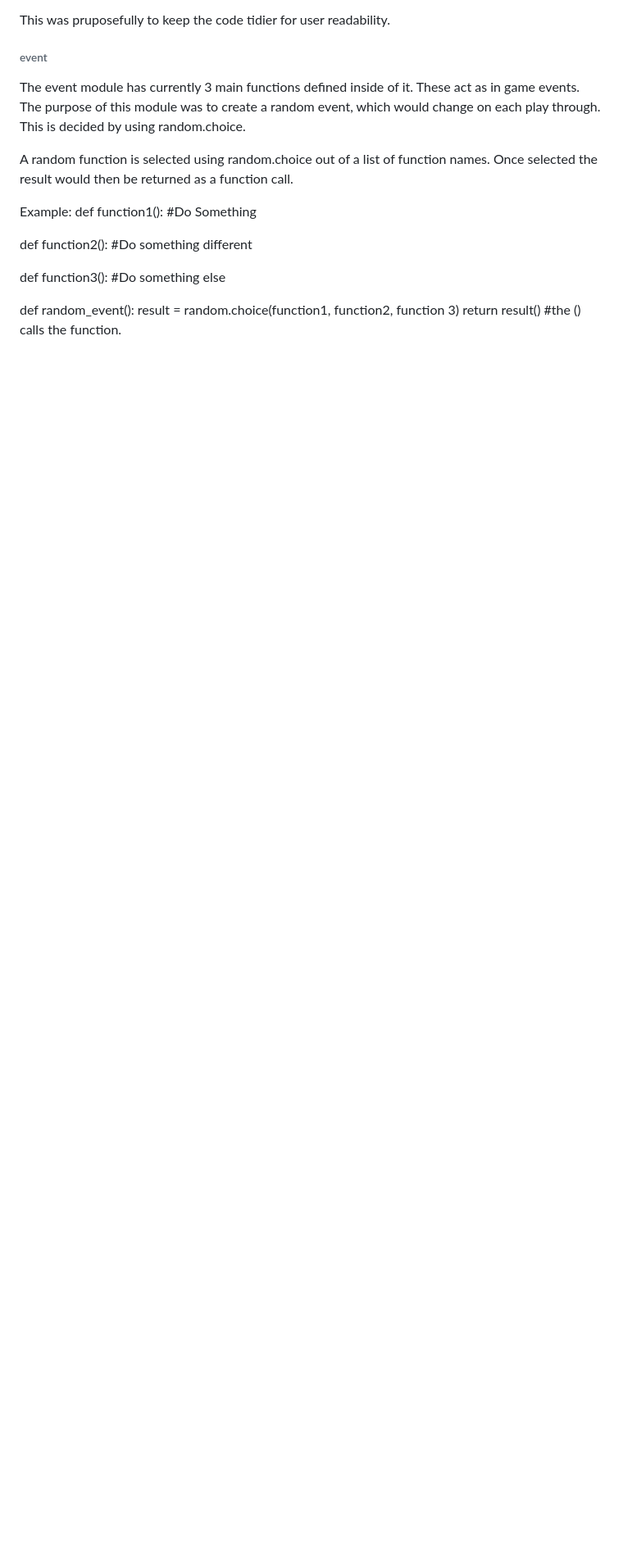
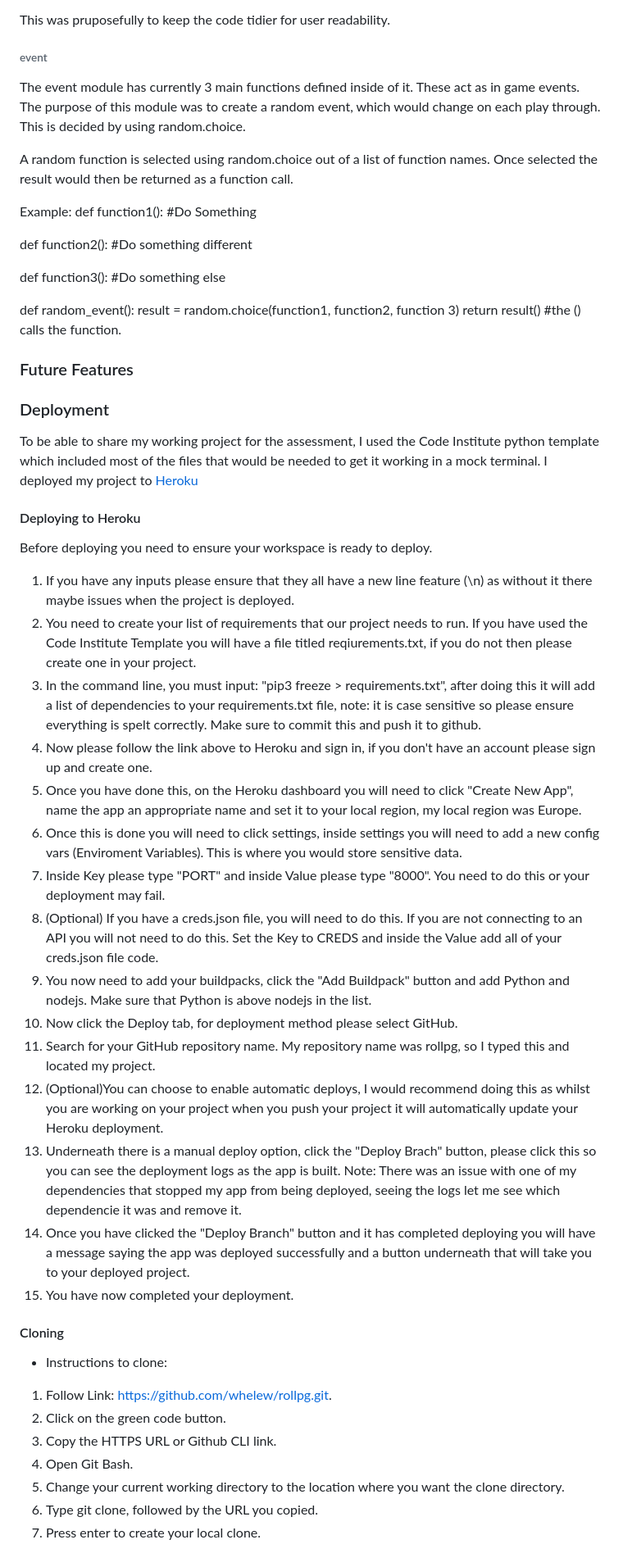
Before and after one commit to whelew/rollpg, a Markdown page: README.md, the part around the change printed below. Shown: that part at 82% size. Drawn GitHub-style; blank space fills up the shorter version.

Commit message:
Updated README, Deployment section added

```diff
--- a/README.md
+++ b/README.md
@@ -129,3 +136,43 @@ def function3():
 def random_event():
     result = random.choice(function1, function2, function 3)
     return result() #the () calls the function.
+
+### Future Features
+
+
+### Deployment
+
+To be able to share my working project for the assessment, I used the Code Institute python template which included most of the files that would be needed to get it working in a mock terminal. I deployed my project to [Heroku](https://dashboard.heroku.com/)
+
+#### Deploying to Heroku
+
+Before deploying you need to ensure your workspace is ready to deploy.
+
+1. If you have any inputs please ensure that they all have a new line feature (\n) as without it there maybe issues when the project is deployed.
+2. You need to create your list of requirements that our project needs to run. If you have used the Code Institute Template you will have a file titled reqiurements.txt, if you do not then please create one in your project.
+3. In the command line, you must input: "pip3 freeze > requirements.txt", after doing this it will add a list of dependencies to your requirements.txt file, note: it is case sensitive so please ensure everything is spelt correctly. Make sure to commit this and push it to github.
+4.  Now please follow the link above to Heroku and sign in, if you don't have an account please sign up and create one.
+5. Once you have done this, on the Heroku dashboard you will need to click "Create New App", name the app an appropriate name and set it to your local region, my local region was Europe.
+6. Once this is done you will need to click settings, inside settings you will need to add a new config vars (Enviroment Variables). This is where you would store sensitive data.
+7. Inside Key please type "PORT" and inside Value please type "8000". You need to do this or your deployment may fail.
+8. (Optional) If you have a creds.json file, you will need to do this. If you are not connecting to an API you will not need to do this. Set the Key to CREDS and inside the Value add all of your creds.json file code.
+9. You now need to add your buildpacks, click the "Add Buildpack" button and add Python and nodejs. Make sure that Python is above nodejs in the list.
+10. Now click the Deploy tab, for deployment method please select GitHub.
+11. Search for your GitHub repository name. My repository name was rollpg, so I typed this and located my project.
+12. (Optional)You can choose to enable automatic deploys, I would recommend doing this as whilst you are working on your project when you push your project it will automatically update your Heroku deployment.
+13. Underneath there is a manual deploy option, click the "Deploy Brach" button, please click this so you can see the deployment logs as the app is built. Note: There was an issue with one of my dependencies that stopped my app from being deployed, seeing the logs let me see which dependencie it was and remove it.
+14. Once you have clicked the "Deploy Branch" button and it has completed deploying you will have a message saying the app was deployed successfully and a button underneath that will take you to your deployed project.
+15. You have now completed your deployment.
+
+
+#### Cloning
+
+- Instructions to clone:
+
+1. Follow Link: https://github.com/whelew/rollpg.git.
+2. Click on the green code button.
+3. Copy the HTTPS URL or Github CLI link.
+4. Open Git Bash.
+5. Change your current working directory to the location where you want the clone directory.
+6. Type git clone, followed by the URL you copied.
+7. Press enter to create your local clone.
```
Also changed, not shown: other parts of README.md (+13 -6 lines).
